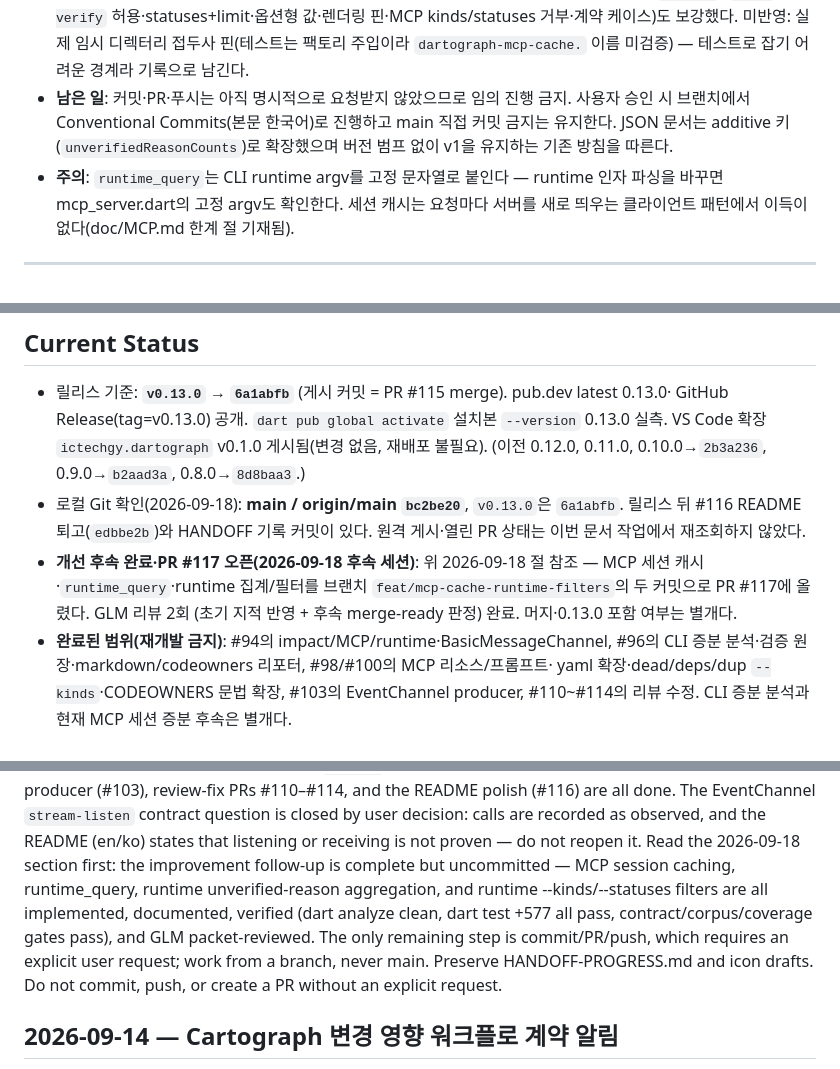
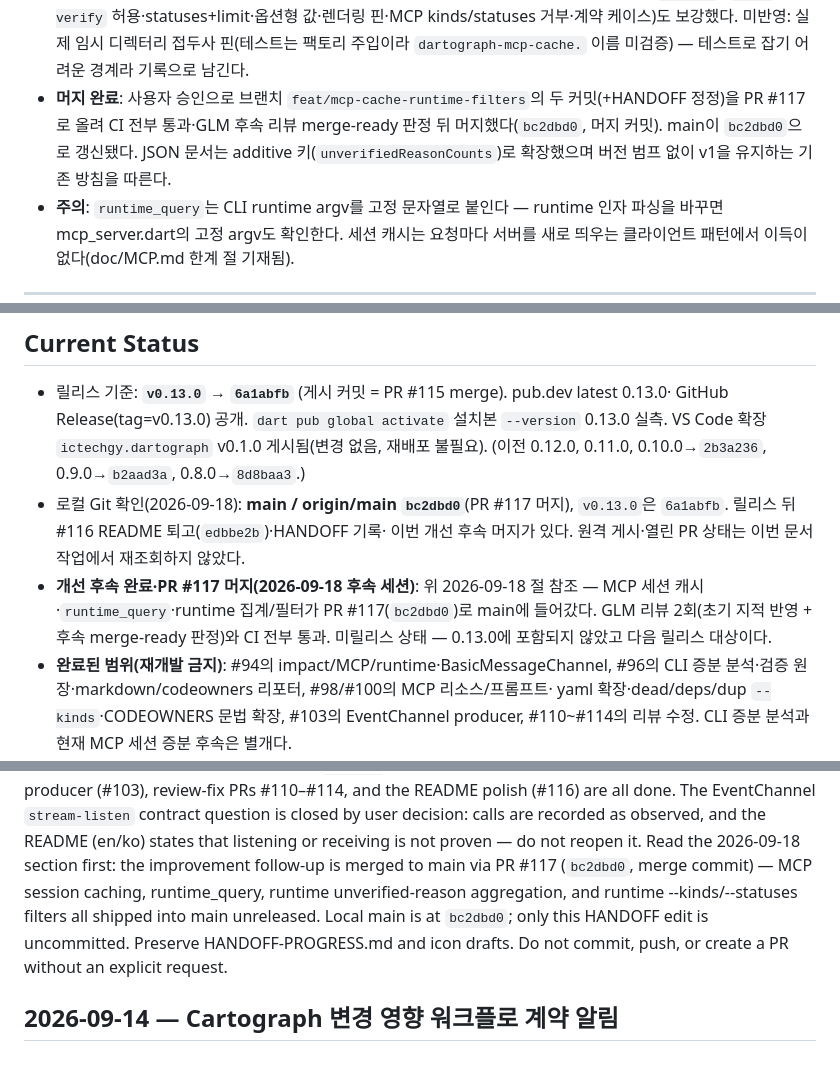
Before and after one commit to ictechgy/dartograph, a Markdown page: HANDOFF.md, 3 parts joined by grey strips. Drawn GitHub-style.

Commit message:
docs: HANDOFF를 PR #117 머지 상태로 갱신
개선 후속이 main `bc2dbd0`에 머지됐고 미릴리스 상태라는 현재 상태를
Current Status·Blockers·Next Steps·Resume Prompt에 반영한다.

Generated with [Devin](https://devin.ai)

Co-Authored-By: Devin <158243242+devin-ai-integration[bot]@users.noreply.github.com>

```diff
--- a/HANDOFF.md
+++ b/HANDOFF.md
@@ -60,10 +60,11 @@ _Last updated: 2026-09-18 (같은 날 후속 세션에서 개선 후속의 구
   kinds/statuses 거부·계약 케이스)도 보강했다. 미반영: 실제 임시 디렉터리
   접두사 핀(테스트는 팩토리 주입이라 `dartograph-mcp-cache.` 이름 미검증) —
   테스트로 잡기 어려운 경계라 기록으로 남긴다.
-- **남은 일**: 커밋·PR·푸시는 아직 명시적으로 요청받지 않았으므로 임의 진행 금지.
-  사용자 승인 시 브랜치에서 Conventional Commits(본문 한국어)로 진행하고 main
-  직접 커밋 금지는 유지한다. JSON 문서는 additive 키(`unverifiedReasonCounts`)로
-  확장했으며 버전 범프 없이 v1을 유지하는 기존 방침을 따른다.
+- **머지 완료**: 사용자 승인으로 브랜치 `feat/mcp-cache-runtime-filters`의 두
+  커밋(+HANDOFF 정정)을 PR #117로 올려 CI 전부 통과·GLM 후속 리뷰 merge-ready
+  판정 뒤 머지했다(`bc2dbd0`, 머지 커밋). main이 `bc2dbd0`으로 갱신됐다.
+  JSON 문서는 additive 키(`unverifiedReasonCounts`)로 확장했으며 버전 범프
+  없이 v1을 유지하는 기존 방침을 따른다.
 - **주의**: `runtime_query`는 CLI runtime argv를 고정 문자열로 붙인다 — runtime 인자
   파싱을 바꾸면 mcp_server.dart의 고정 argv도 확인한다. 세션 캐시는 요청마다 서버를
   새로 띄우는 클라이언트 패턴에서 이득이 없다(doc/MCP.md 한계 절 기재됨).
@@ -174,13 +175,14 @@ _Last updated: 2026-09-18 (같은 날 후속 세션에서 개선 후속의 구
   GitHub Release(tag=v0.13.0) 공개. `dart pub global activate` 설치본 `--version` 0.13.0
   실측. VS Code 확장 `ictechgy.dartograph` v0.1.0 게시됨(변경 없음, 재배포 불필요).
   (이전 0.12.0, 0.11.0, 0.10.0→`2b3a236`, 0.9.0→`b2aad3a`, 0.8.0→`8d8baa3`.)
-- 로컬 Git 확인(2026-09-18): **main / origin/main `bc2be20`**, `v0.13.0`은 `6a1abfb`.
-  릴리스 뒤 #116 README 퇴고(`edbbe2b`)와 HANDOFF 기록 커밋이 있다. 원격 게시·열린 PR 상태는
-  이번 문서 작업에서 재조회하지 않았다.
-- **개선 후속 완료·PR #117 오픈(2026-09-18 후속 세션)**: 위 2026-09-18 절 참조 —
-  MCP 세션 캐시·`runtime_query`·runtime 집계/필터를 브랜치
-  `feat/mcp-cache-runtime-filters`의 두 커밋으로 PR #117에 올렸다. GLM 리뷰 2회
-  (초기 지적 반영 + 후속 merge-ready 판정) 완료. 머지·0.13.0 포함 여부는 별개다.
+- 로컬 Git 확인(2026-09-18): **main / origin/main `bc2dbd0`**(PR #117 머지),
+  `v0.13.0`은 `6a1abfb`. 릴리스 뒤 #116 README 퇴고(`edbbe2b`)·HANDOFF 기록·
+  이번 개선 후속 머지가 있다. 원격 게시·열린 PR 상태는 이번 문서 작업에서
+  재조회하지 않았다.
+- **개선 후속 완료·PR #117 머지(2026-09-18 후속 세션)**: 위 2026-09-18 절 참조 —
+  MCP 세션 캐시·`runtime_query`·runtime 집계/필터가 PR #117(`bc2dbd0`)로 main에
+  들어갔다. GLM 리뷰 2회(초기 지적 반영 + 후속 merge-ready 판정)와 CI 전부 통과.
+  미릴리스 상태 — 0.13.0에 포함되지 않았고 다음 릴리스 대상이다.
 - **완료된 범위(재개발 금지)**: #94의 impact/MCP/runtime·BasicMessageChannel,
   #96의 CLI 증분 분석·검증 원장·markdown/codeowners 리포터, #98/#100의 MCP 리소스/프롬프트·
   yaml 확장·dead/deps/dup `--kinds`·CODEOWNERS 문법 확장, #103의 EventChannel producer,
@@ -908,12 +909,10 @@ review-fix PRs #110–#114, and the README polish (#116) are all done. The
 EventChannel `stream-listen` contract question is closed by user decision:
 calls are recorded as observed, and the README (en/ko) states that listening or
 receiving is not proven — do not reopen it. Read the 2026-09-18 section first:
-the improvement follow-up is complete but uncommitted — MCP session caching,
-runtime_query, runtime unverified-reason aggregation, and runtime
---kinds/--statuses filters are all implemented, documented, verified
-(dart analyze clean, dart test +577 all pass, contract/corpus/coverage gates
-pass), and GLM packet-reviewed. The only remaining step is commit/PR/push,
-which requires an explicit user request; work from a branch, never main.
+the improvement follow-up is merged to main via PR #117 (`bc2dbd0`, merge
+commit) — MCP session caching, runtime_query, runtime unverified-reason
+aggregation, and runtime --kinds/--statuses filters all shipped into main
+unreleased. Local main is at `bc2dbd0`; only this HANDOFF edit is uncommitted.
 Preserve HANDOFF-PROGRESS.md and icon drafts. Do not commit, push, or create
 a PR without an explicit request.
 
```
Also changed, not shown: other parts of HANDOFF.md (+4 -5 lines).
